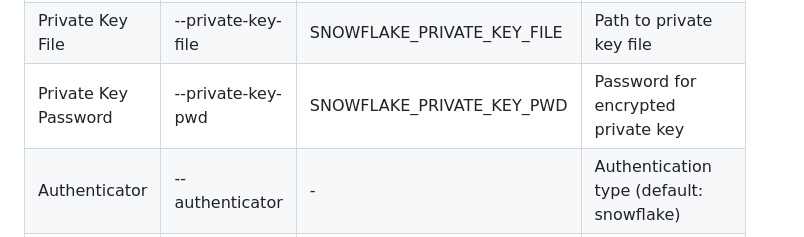
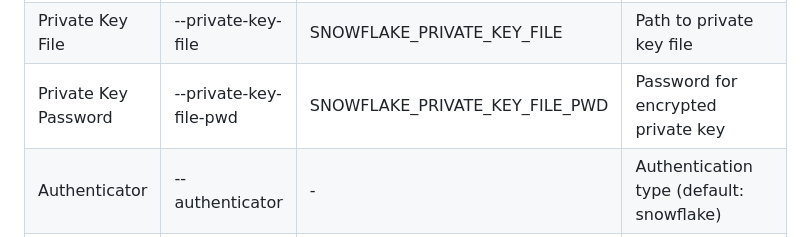
Before and after one commit to vinfante1346/visualizations, a Markdown page: README.md, the part around the change. Drawn GitHub-style.

Commit message:
fix: private key password argument and environment variable are misnamed (#98)

```diff
--- a/README.md
+++ b/README.md
@@ -125,7 +125,7 @@ Connection parameters can be passed as CLI arguments and/or environment variable
 | Passcode | --passcode | SNOWFLAKE_PASSCODE | MFA passcode for authentication |
 | Private Key | --private-key | SNOWFLAKE_PRIVATE_KEY | Private key for key pair authentication |
 | Private Key File | --private-key-file | SNOWFLAKE_PRIVATE_KEY_FILE | Path to private key file |
-| Private Key Password | --private-key-pwd | SNOWFLAKE_PRIVATE_KEY_PWD | Password for encrypted private key |
+| Private Key Password | --private-key-file-pwd | SNOWFLAKE_PRIVATE_KEY_FILE_PWD | Password for encrypted private key |
 | Authenticator | --authenticator | - | Authentication type (default: snowflake) |
 | Connection Name | --connection-name | - | Name of connection from connections.toml (or config.toml) file |
 
```
